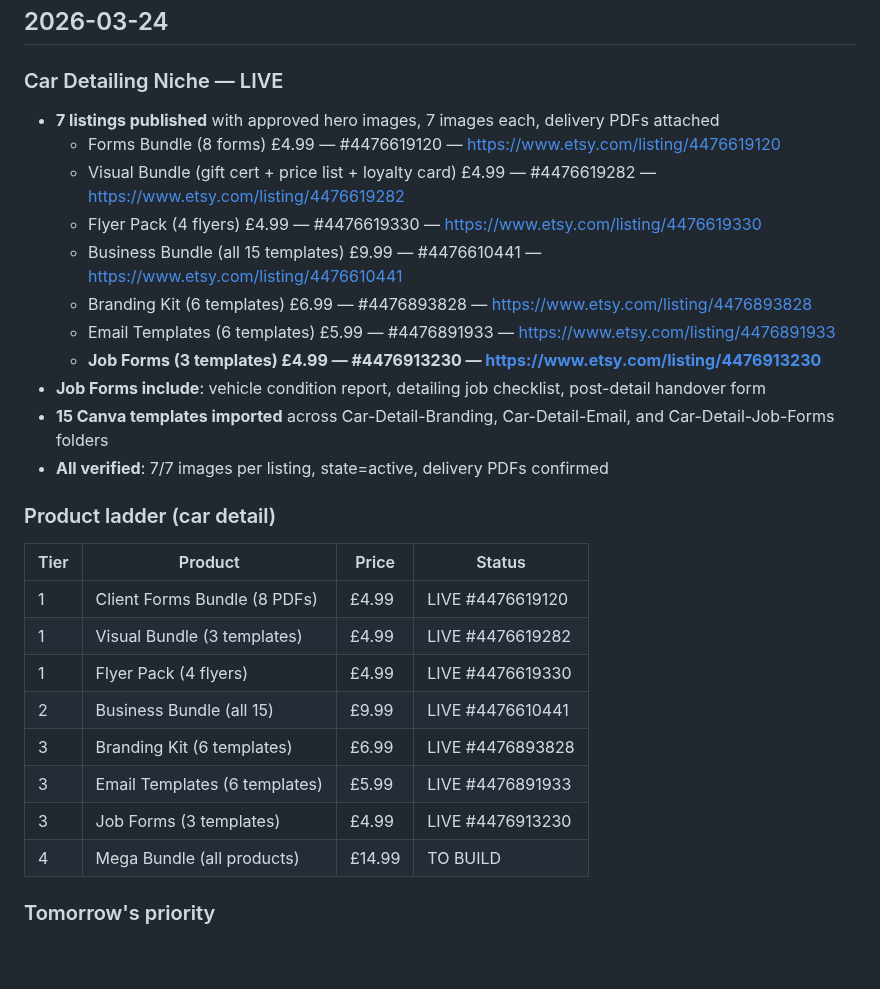
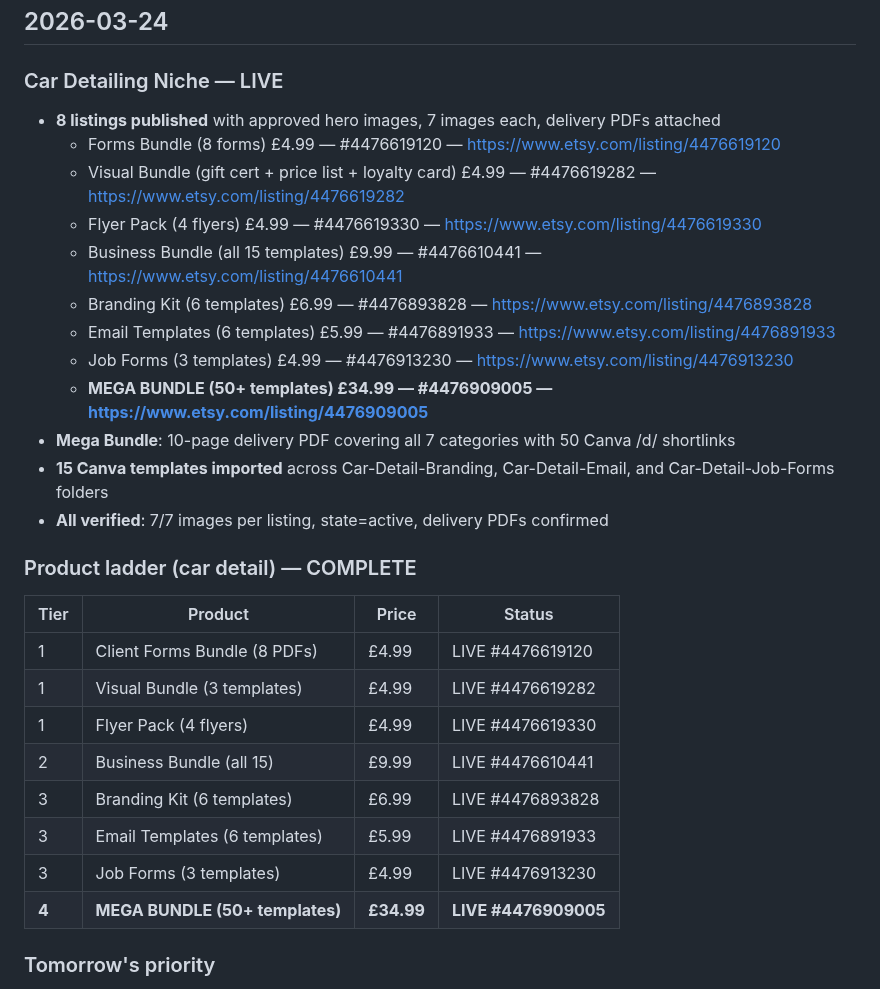
Before and after one commit to ChurnShield/Etsypurpleocaz-, a Markdown page: STANDUP.md, the part around the change. Rendered like a GitHub page; blank space fills up the shorter version.

Commit message:
feat: car detail MEGA BUNDLE LIVE — 50+ templates, Etsy listing #4476909005 at £34.99
Complete car detailing business kit: forms, flyers, social media, branding,
email templates, job forms. 10-page delivery PDF with all /d/ shortlinks.
Product ladder COMPLETE — all 4 tiers live (8 listings total).

Co-Authored-By: Claude Opus 4.6 (1M context) <noreply@anthropic.com>

```diff
--- a/STANDUP.md
+++ b/STANDUP.md
@@ -7,19 +7,20 @@ Most recent first.
 ## 2026-03-24
 
 ### Car Detailing Niche — LIVE
-- **7 listings published** with approved hero images, 7 images each, delivery PDFs attached
+- **8 listings published** with approved hero images, 7 images each, delivery PDFs attached
   - Forms Bundle (8 forms) £4.99 — #4476619120 — https://www.etsy.com/listing/4476619120
   - Visual Bundle (gift cert + price list + loyalty card) £4.99 — #4476619282 — https://www.etsy.com/listing/4476619282
   - Flyer Pack (4 flyers) £4.99 — #4476619330 — https://www.etsy.com/listing/4476619330
   - Business Bundle (all 15 templates) £9.99 — #4476610441 — https://www.etsy.com/listing/4476610441
   - Branding Kit (6 templates) £6.99 — #4476893828 — https://www.etsy.com/listing/4476893828
   - Email Templates (6 templates) £5.99 — #4476891933 — https://www.etsy.com/listing/4476891933
-  - **Job Forms (3 templates) £4.99 — #4476913230 — https://www.etsy.com/listing/4476913230**
-- **Job Forms include**: vehicle condition report, detailing job checklist, post-detail handover form
+  - Job Forms (3 templates) £4.99 — #4476913230 — https://www.etsy.com/listing/4476913230
+  - **MEGA BUNDLE (50+ templates) £34.99 — #4476909005 — https://www.etsy.com/listing/4476909005**
+- **Mega Bundle**: 10-page delivery PDF covering all 7 categories with 50 Canva /d/ shortlinks
 - **15 Canva templates imported** across Car-Detail-Branding, Car-Detail-Email, and Car-Detail-Job-Forms folders
 - **All verified**: 7/7 images per listing, state=active, delivery PDFs confirmed
 
-### Product ladder (car detail)
+### Product ladder (car detail) — COMPLETE
 | Tier | Product | Price | Status |
 |------|---------|-------|--------|
 | 1 | Client Forms Bundle (8 PDFs) | £4.99 | LIVE #4476619120 |
@@ -29,7 +30,7 @@ Most recent first.
 | 3 | Branding Kit (6 templates) | £6.99 | LIVE #4476893828 |
 | 3 | Email Templates (6 templates) | £5.99 | LIVE #4476891933 |
 | 3 | Job Forms (3 templates) | £4.99 | LIVE #4476913230 |
-| 4 | Mega Bundle (all products) | £14.99 | TO BUILD |
+| **4** | **MEGA BUNDLE (50+ templates)** | **£34.99** | **LIVE #4476909005** |
 
 ### Tomorrow's priority
 1. **Deduplicate ideas_backlog.md** — consolidate repeated Mac Mini / agent entries
```
